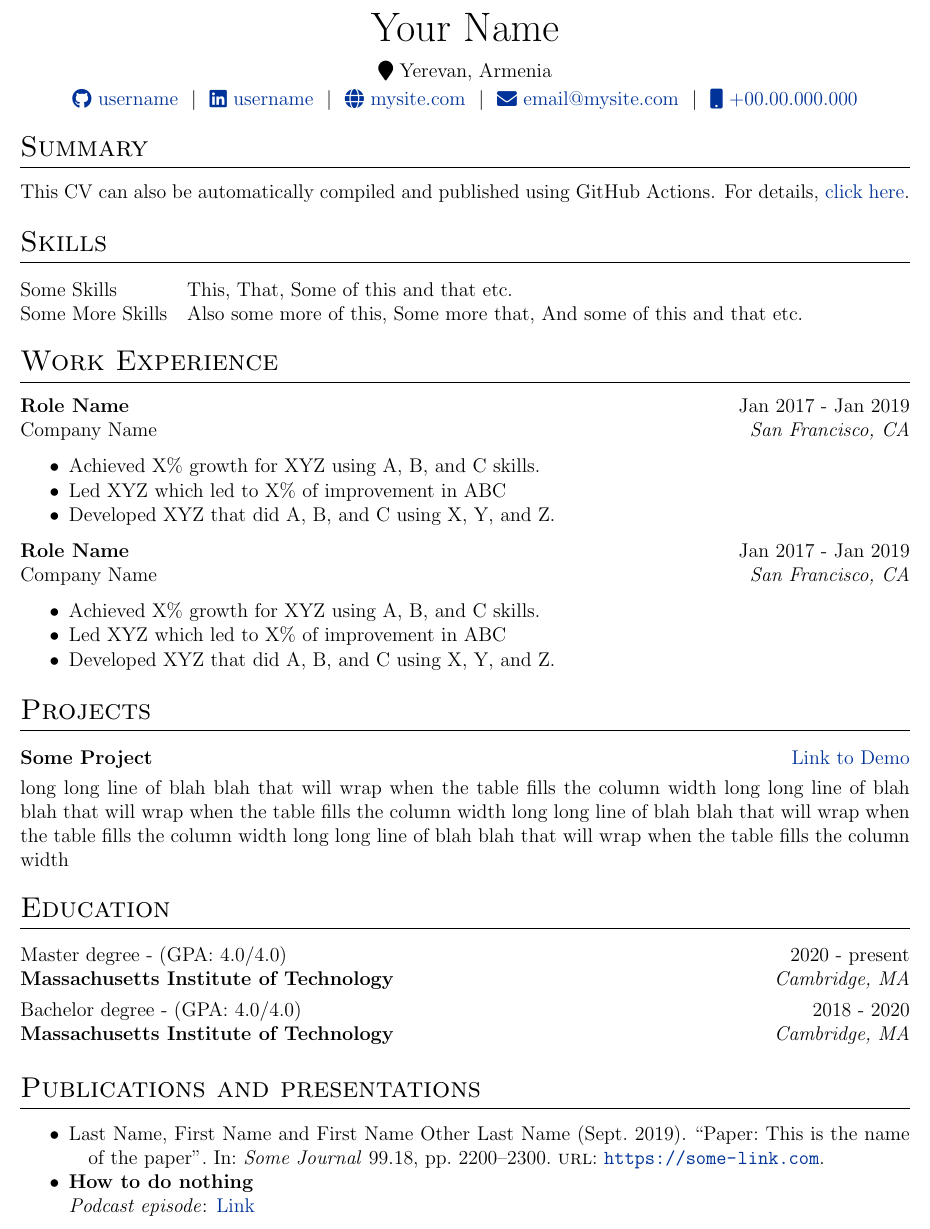
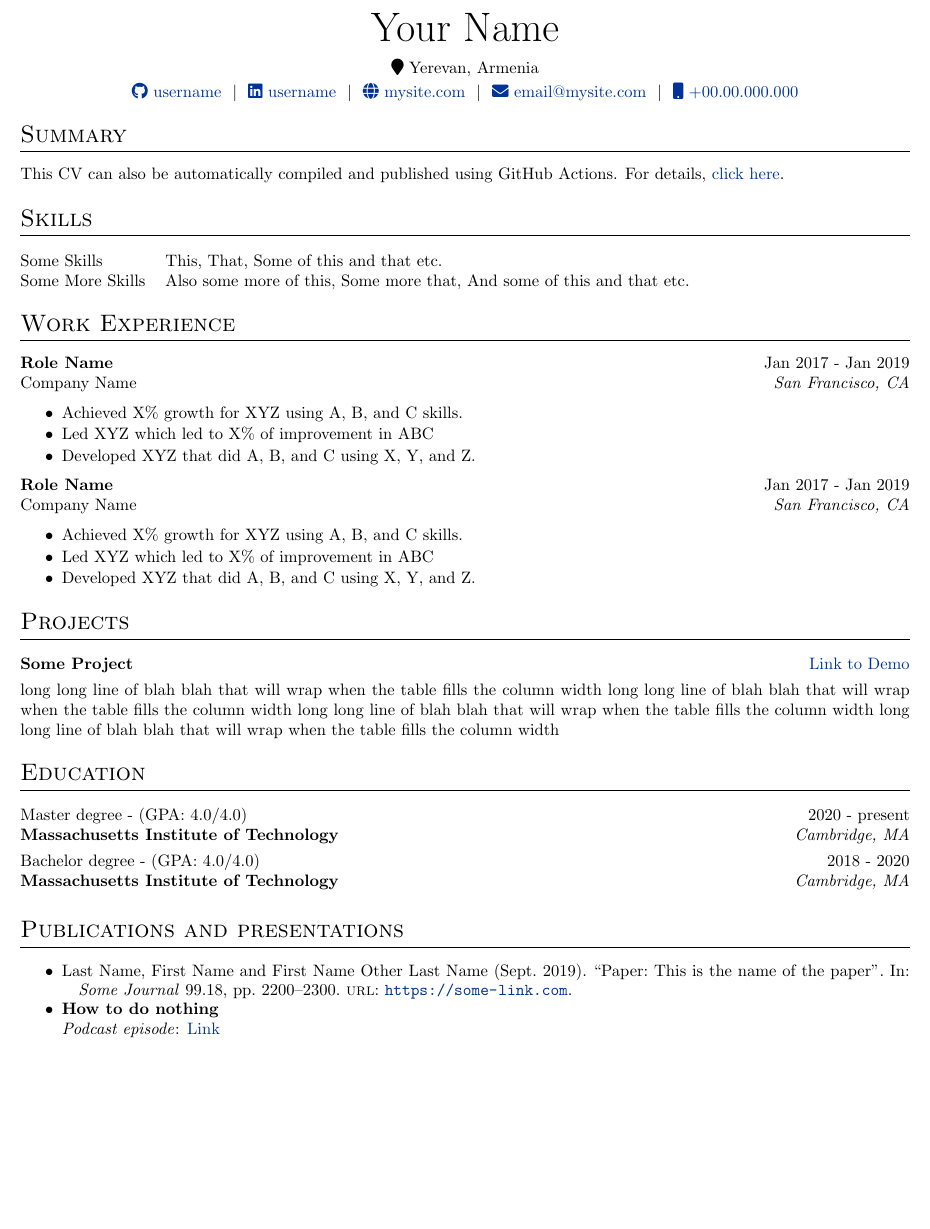
Before and after one commit to somepage/selfcompilating_cv, a LaTeX CV (cv.tex): part of the page, cut so that both start at the same text, the shorter picture padded with empty space. Compiled offline with pdfLaTeX.

Commit message:
reduce font size

```diff
--- a/cv.tex
+++ b/cv.tex
@@ -26,7 +26,7 @@
 %----------------------------------------------------------------------------------------
 
 % article class because we want to fully customize the page and not use a cv template
-\documentclass[a4paper,12pt]{article}
+\documentclass[a4paper,10pt]{article}
 
 %----------------------------------------------------------------------------------------
 %	FONT
@@ -146,7 +146,7 @@ Some More Skills  &  \normalsize{Also some more of this, Some more that, And som
 \textbf{Role Name} \hfill Jan 2017 - Jan 2019\\
 Company Name \hfill \textit{San Francisco, CA}
  \begin{itemize}
-    \itemsep -7pt {}
+    \itemsep -5pt {}
      \item Achieved X\% growth for XYZ using A, B, and C skills.
      \item Led XYZ which led to X\% of improvement in ABC
     \item Developed XYZ that did A, B, and C using X, Y, and Z.
@@ -155,7 +155,7 @@ Company Name \hfill \textit{San Francisco, CA}
 \textbf{Role Name} \hfill Jan 2017 - Jan 2019\\
 Company Name \hfill \textit{San Francisco, CA}
  \begin{itemize}
-    \itemsep -7pt {}
+    \itemsep -5pt {}
      \item Achieved X\% growth for XYZ using A, B, and C skills.
      \item Led XYZ which led to X\% of improvement in ABC
     \item Developed XYZ that did A, B, and C using X, Y, and Z.
```
